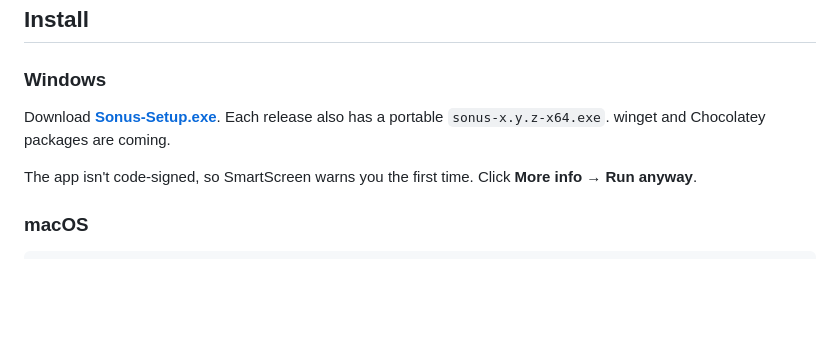
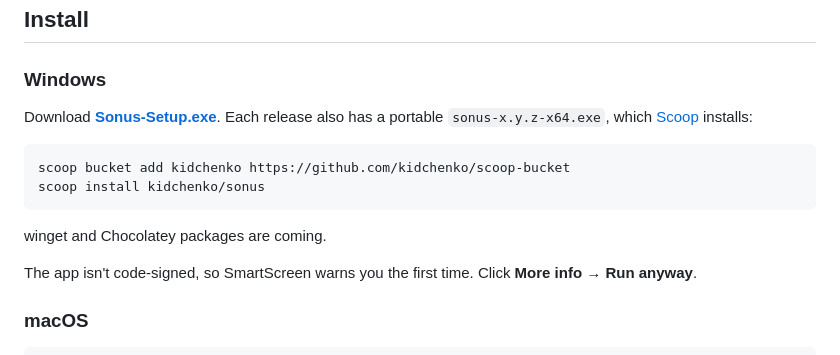
Before and after one commit to kidchenko/sonus, a Markdown page: README.md, the part around the change. GitHub-like rendering; blank space fills up the shorter version.

Commit message:
docs: add Scoop install

````diff
--- a/README.md
+++ b/README.md
@@ -84,8 +84,15 @@ only works with `output` there.
 ### Windows
 
 Download [**Sonus-Setup.exe**](https://github.com/kidchenko/sonus/releases/latest/download/Sonus-Setup.exe).
-Each release also has a portable `sonus-x.y.z-x64.exe`. winget and Chocolatey
-packages are coming.
+Each release also has a portable `sonus-x.y.z-x64.exe`, which
+[Scoop](https://scoop.sh) installs:
+
+```powershell
+scoop bucket add kidchenko https://github.com/kidchenko/scoop-bucket
+scoop install kidchenko/sonus
+```
+
+winget and Chocolatey packages are coming.
 
 The app isn't code-signed, so SmartScreen warns you the first time. Click
 **More info → Run anyway**.
````
